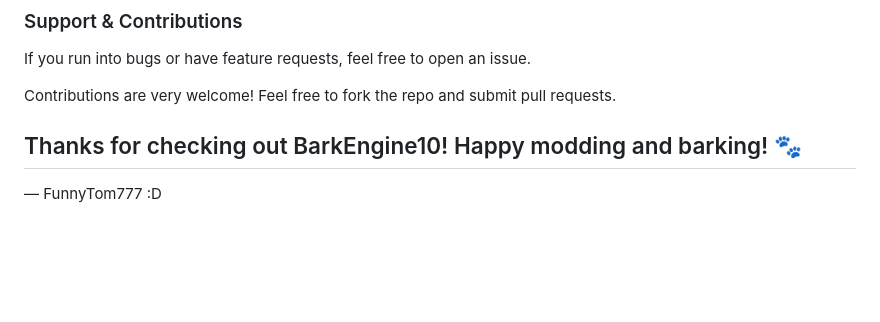
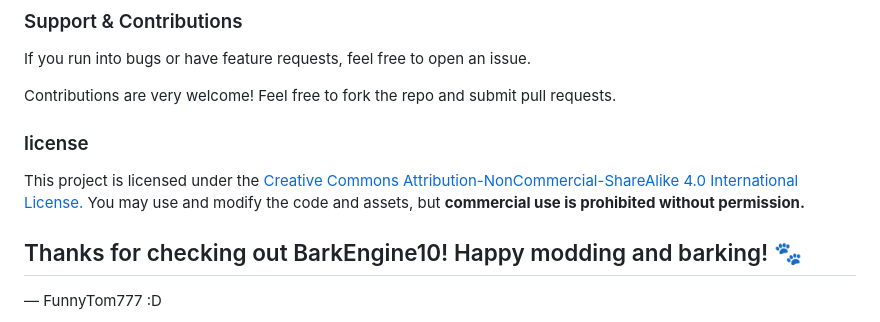
Before and after one commit to FunnyTom777/BarkEngine10, a Markdown page: README.md, the part around the change. Rendered like a GitHub page; blank space fills up the shorter version.

```diff
--- a/README.md
+++ b/README.md
@@ -81,6 +81,9 @@ If you run into bugs or have feature requests, feel free to open an issue.
 
 Contributions are very welcome! Feel free to fork the repo and submit pull requests.
 
+### license
+This project is licensed under the [Creative Commons Attribution-NonCommercial-ShareAlike 4.0 International License.](https://creativecommons.org/licenses/by-nc-sa/4.0/)
+You may use and modify the code and assets, but **commercial use is prohibited without permission.**
 
 
 ## Thanks for checking out BarkEngine10! Happy modding and barking! 🐾
```
